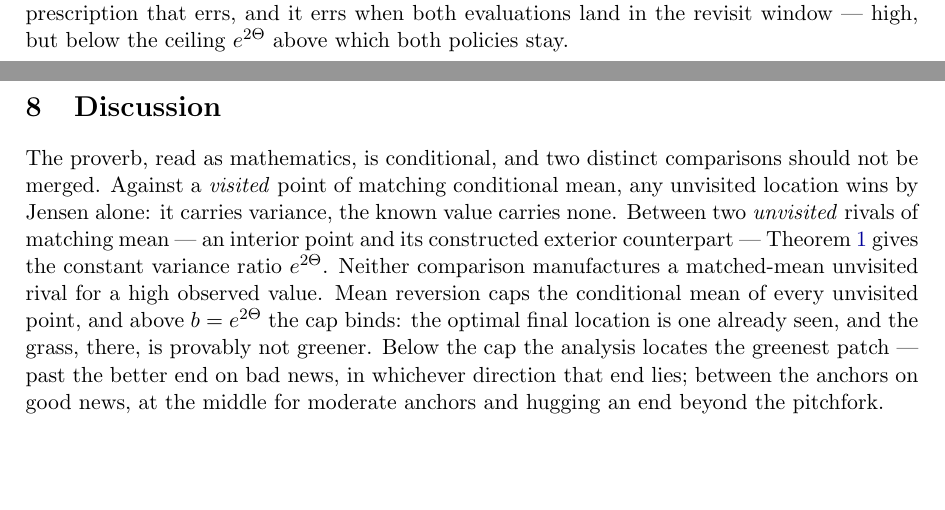
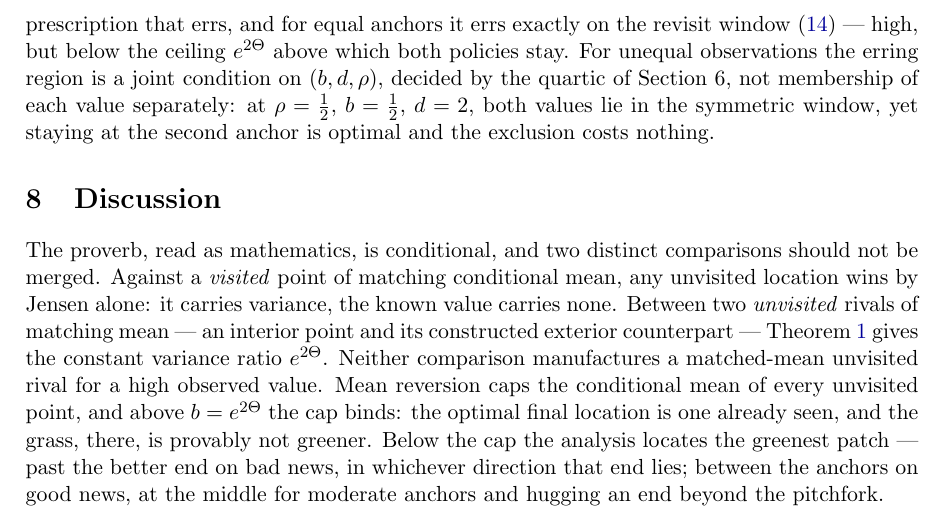
Before and after one commit to microprediction/browniansearch, a LaTeX paper (papers/grass/grass.tex): two parts of pages 6 and 7 of 8 before the commit and part of page 7 of 8 after it, the two joined at a grey line, cut so that both start at the same text, the shorter picture padded with empty space. Compiled offline with pdfLaTeX.

Commit message:
Third-round repairs: the script actually runs, and the erring region is a joint condition
make_figure moved above the main block (the appended definition was
unreachable -- NameError confirmed and fixed; numerics2.py now runs
end-to-end, table plus figure, exit 0). The section 7 sentence is
scoped to equal anchors, with the reviewer counterexample stated:
at rho=1/2, b=1/2, d=2 both values lie in the symmetric window yet
staying at the second anchor is optimal (sup interior has no
stationary point in range; verified) -- for unequal observations the
region is a joint condition decided by the quartic, not separate
membership.
Co-Authored-By: Claude Fable 5 <noreply@anthropic.com>

```diff
--- a/papers/grass/grass.tex
+++ b/papers/grass/grass.tex
@@ -434,9 +434,15 @@ enables account for most of the stretch; the interior option adds a
 further, smaller pull. Third, the interior option's worth peaks near
 $1.1\%$ of expected value around $b\approx 0.83$ and vanishes at both
 extremes. Excluding interior placement is thus cheap by value; it is
-the prescription that errs, and it errs when both evaluations land in
-the revisit window --- high, but below the ceiling $e^{2\Theta}$
-above which both policies stay.
+the prescription that errs, and for equal anchors it errs exactly on
+the revisit window \eqref{eq:region} --- high, but below the ceiling
+$e^{2\Theta}$ above which both policies stay. For unequal
+observations the erring region is a joint condition on
+$\left(b,d,\rho\right)$, decided by the quartic of
+Section~6, not membership of each value separately: at
+$\rho=\tfrac12$, $b=\tfrac12$, $d=2$, both values lie in the
+symmetric window, yet staying at the second anchor is optimal and
+the exclusion costs nothing.
 
 \section{Discussion}
 
```
Also changed, not shown: papers/grass.pdf, papers/grass/figures/phase.pdf, papers/grass/grass.pdf, 3 other files.
